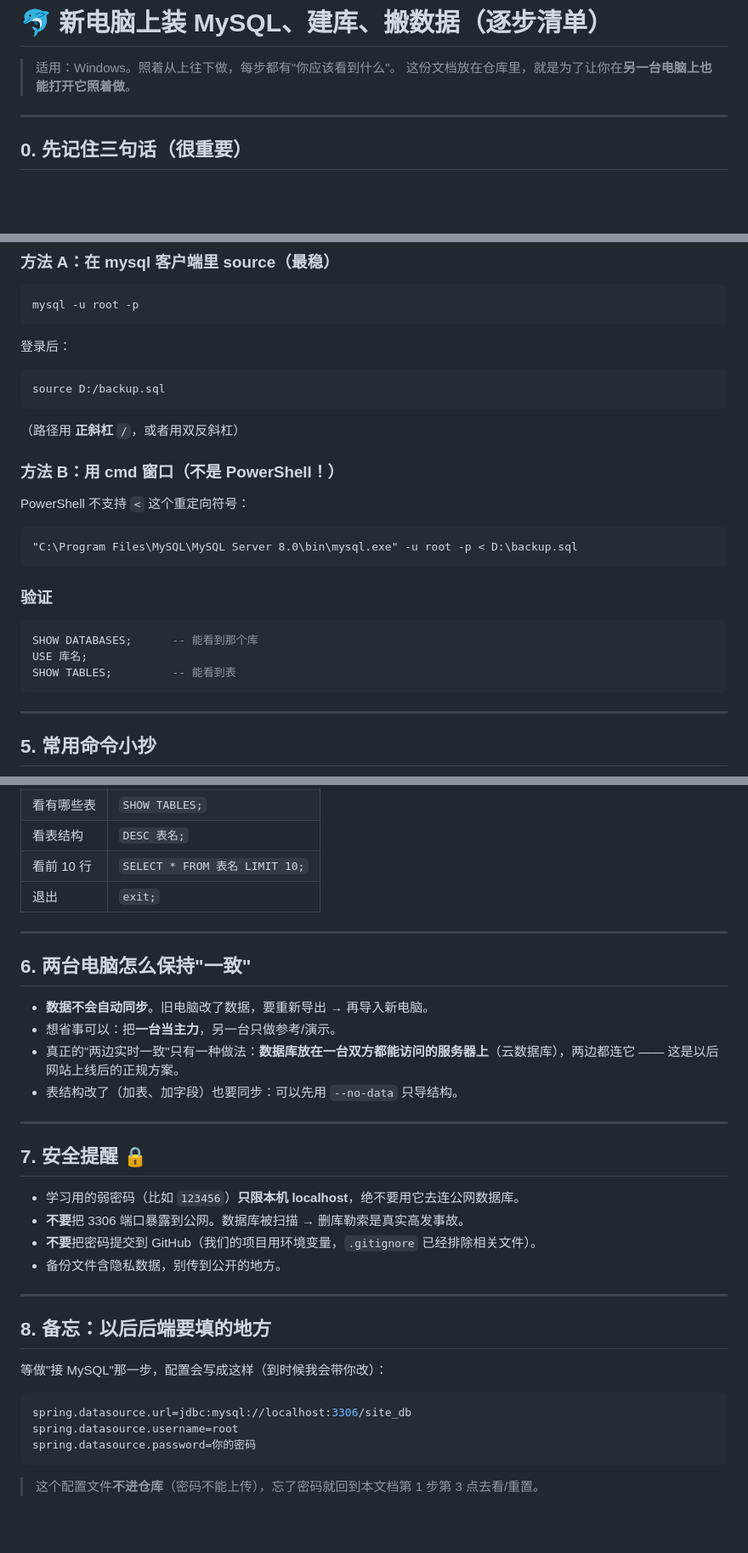
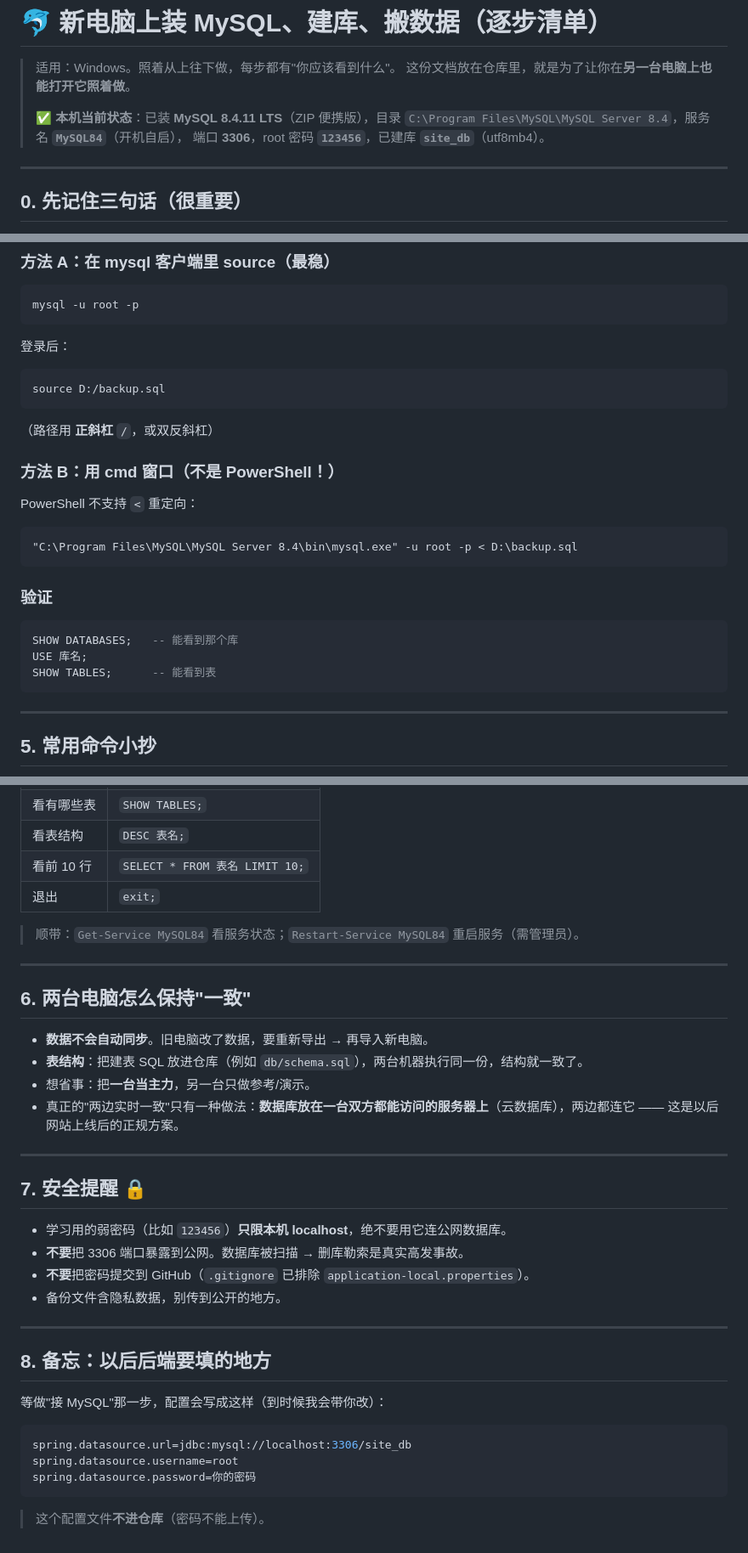
Before and after one commit to xiaoxian33/xiaoxian33.github.io, a Markdown page: docs/MYSQL-SETUP.md, 3 parts joined by grey strips. Shown at 85% size. Drawn GitHub-style; blank space fills up the shorter version.

````diff
--- a/docs/MYSQL-SETUP.md
+++ b/docs/MYSQL-SETUP.md
@@ -2,6 +2,10 @@
 
 > 适用：Windows。照着从上往下做，每步都有"你应该看到什么"。
 > 这份文档放在仓库里，就是为了让你在**另一台电脑上也能打开它照着做**。
+>
+> ✅ **本机当前状态**：已装 **MySQL 8.4.11 LTS**（ZIP 便携版），目录
+> `C:\Program Files\MySQL\MySQL Server 8.4`，服务名 **`MySQL84`**（开机自启），
+> 端口 **3306**，root 密码 **`123456`**，已建库 **`site_db`**（utf8mb4）。
 
 ---
 
@@ -85,22 +128,22 @@ mysql -u root -p
 source D:/backup.sql
 ```
 
-（路径用 **正斜杠** `/`，或者用双反斜杠）
+（路径用 **正斜杠** `/`，或双反斜杠）
 
 ### 方法 B：用 cmd 窗口（不是 PowerShell！）
 
-PowerShell 不支持 `<` 这个重定向符号：
+PowerShell 不支持 `<` 重定向：
 
 ```cmd
-"C:\Program Files\MySQL\MySQL Server 8.0\bin\mysql.exe" -u root -p < D:\backup.sql
+"C:\Program Files\MySQL\MySQL Server 8.4\bin\mysql.exe" -u root -p < D:\backup.sql
 ```
 
 ### 验证
 
 ```sql
-SHOW DATABASES;      -- 能看到那个库
+SHOW DATABASES;   -- 能看到那个库
 USE 库名;
-SHOW TABLES;         -- 能看到表
+SHOW TABLES;      -- 能看到表
 ```
 
 ---
@@ -117,22 +160,24 @@ SHOW TABLES;         -- 能看到表
 | 看前 10 行 | `SELECT * FROM 表名 LIMIT 10;` |
 | 退出 | `exit;` |
 
+> 顺带：`Get-Service MySQL84` 看服务状态；`Restart-Service MySQL84` 重启服务（需管理员）。
+
 ---
 
 ## 6. 两台电脑怎么保持"一致"
 
 - **数据不会自动同步**。旧电脑改了数据，要重新导出 → 再导入新电脑。
-- 想省事可以：把**一台当主力**，另一台只做参考/演示。
+- **表结构**：把建表 SQL 放进仓库（例如 `db/schema.sql`），两台机器执行同一份，结构就一致了。
+- 想省事：把**一台当主力**，另一台只做参考/演示。
 - 真正的"两边实时一致"只有一种做法：**数据库放在一台双方都能访问的服务器上**（云数据库），两边都连它 —— 这是以后网站上线后的正规方案。
-- 表结构改了（加表、加字段）也要同步：可以先用 `--no-data` 只导结构。
 
 ---
 
 ## 7. 安全提醒 🔒
 
-- 学习用的弱密码（比如 `123456`）**只限本机 localhost**，绝不要用它去连公网数据库。
+- 学习用的弱密码（比如 `123456`）**只限本机 localhost**，绝不要用它连公网数据库。
 - **不要**把 3306 端口暴露到公网。数据库被扫描 → 删库勒索是真实高发事故。
-- **不要**把密码提交到 GitHub（我们的项目用环境变量，`.gitignore` 已经排除相关文件）。
+- **不要**把密码提交到 GitHub（`.gitignore` 已排除 `application-local.properties`）。
 - 备份文件含隐私数据，别传到公开的地方。
 
 ---
@@ -147,4 +192,4 @@ spring.datasource.username=root
 spring.datasource.password=你的密码
 ```
 
-> 这个配置文件**不进仓库**（密码不能上传），忘了密码就回到本文档第 1 步第 3 点去看/重置。
+> 这个配置文件**不进仓库**（密码不能上传）。
````
Also changed, not shown: other parts of docs/MYSQL-SETUP.md (+62 -23 lines).
